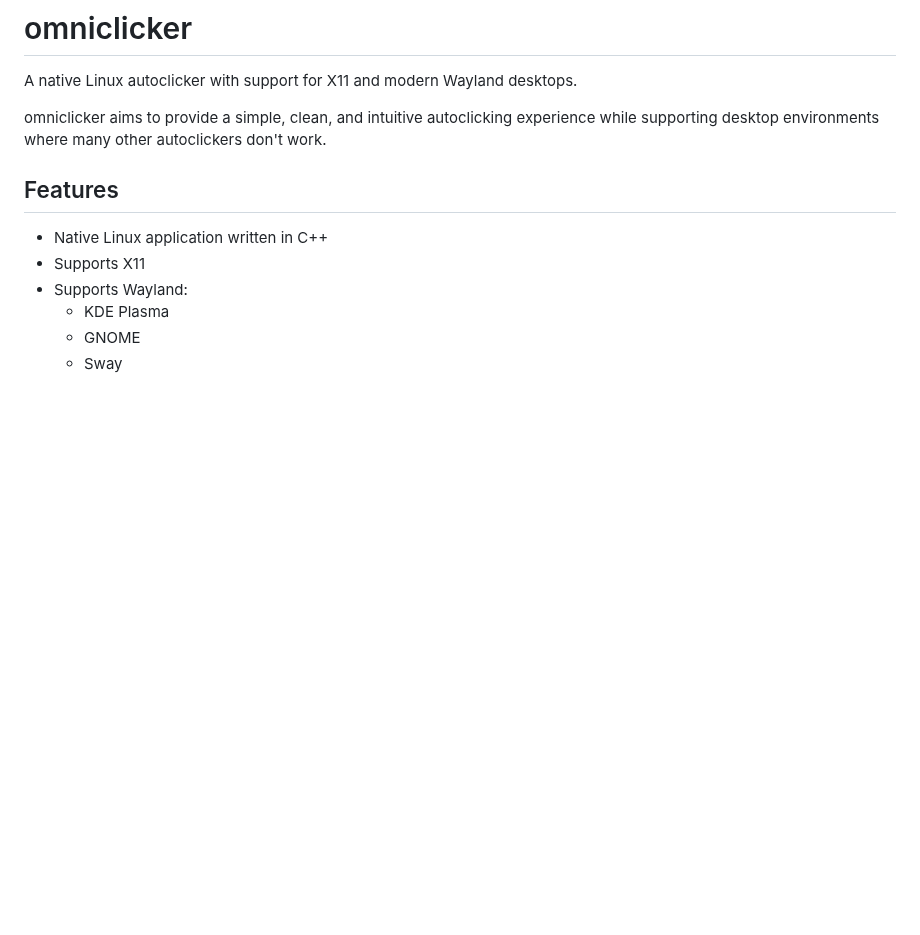
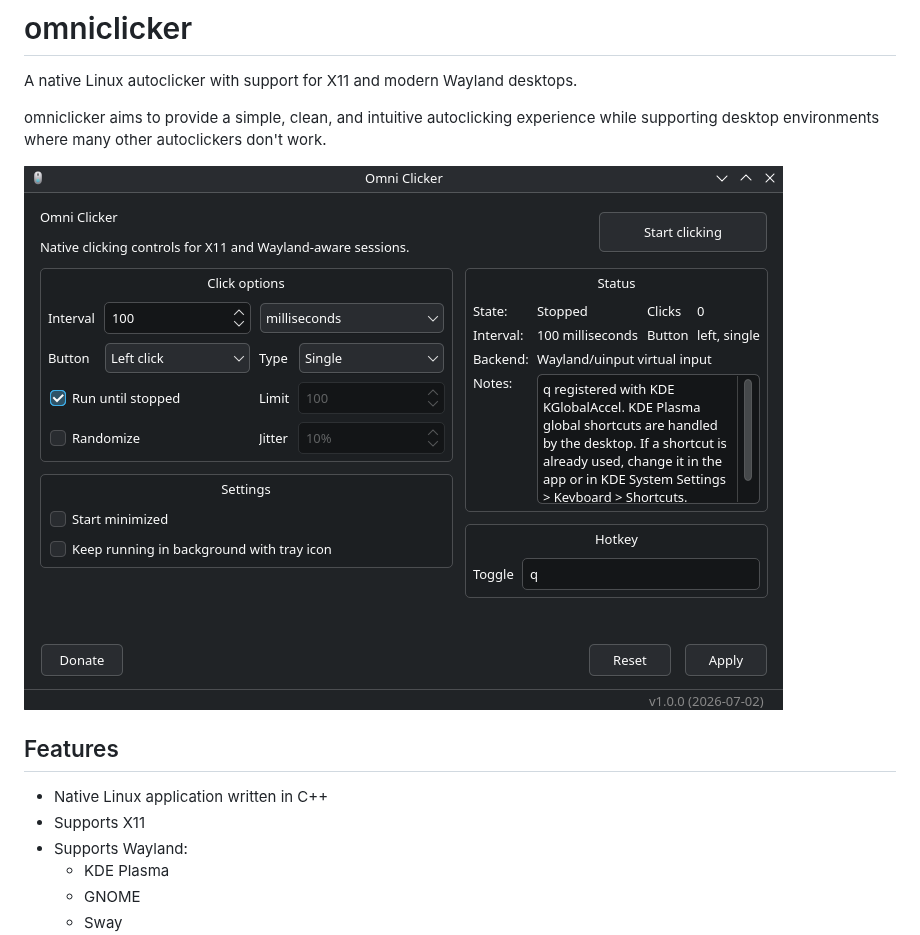
Before and after one commit to limonyx/omniclicker, a Markdown page: README.md, the part around the change. Rendered like a GitHub page; pictures changed too: app-screenshot.png (added); blank space fills up the shorter version.

Commit message:
Added app screenshot

```diff
--- a/README.md
+++ b/README.md
@@ -3,6 +3,8 @@
 A native Linux autoclicker with support for X11 and modern Wayland desktops.
 
 omniclicker aims to provide a simple, clean, and intuitive autoclicking experience while supporting desktop environments where many other autoclickers don't work.
+
+![OmniClicker main window](app-screenshot.png)
 
 ## Features
 
```
